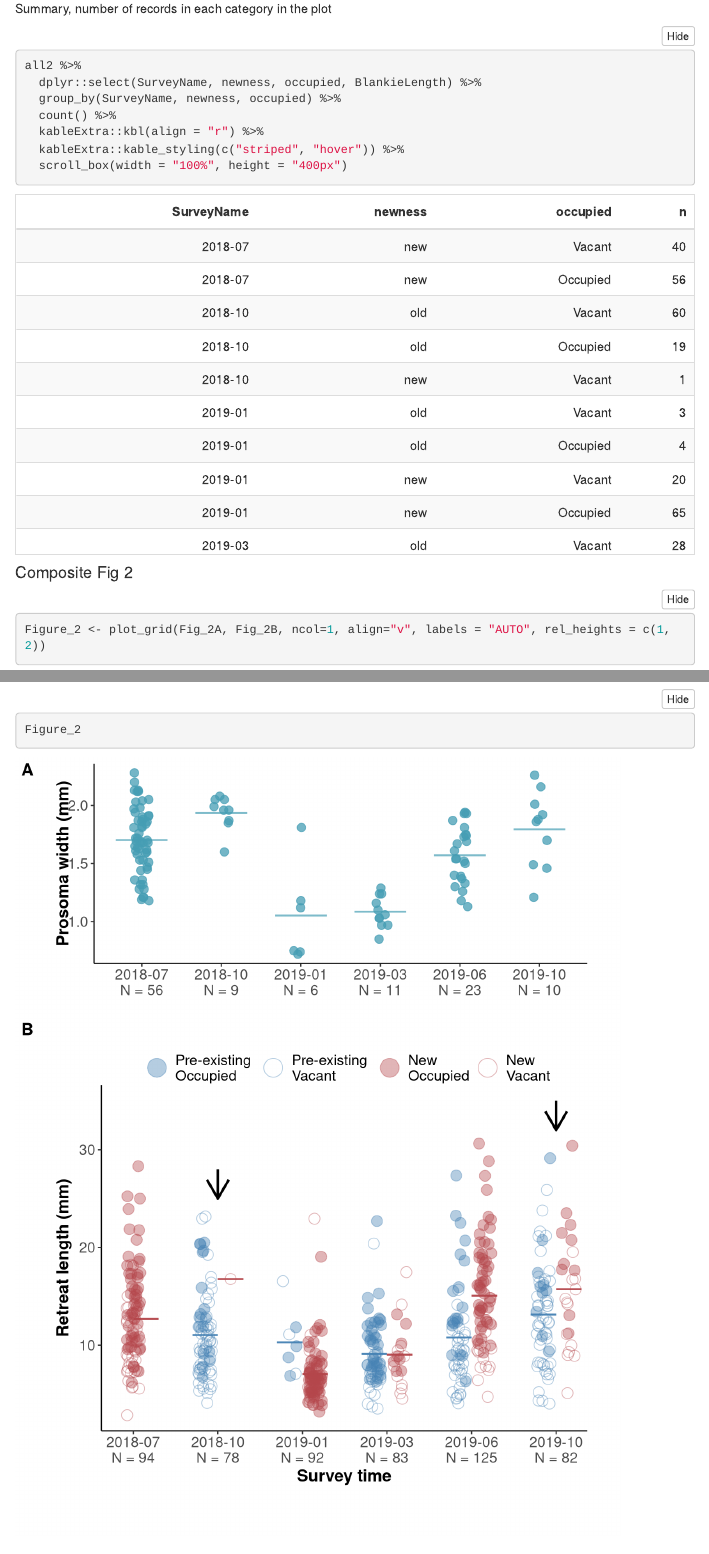
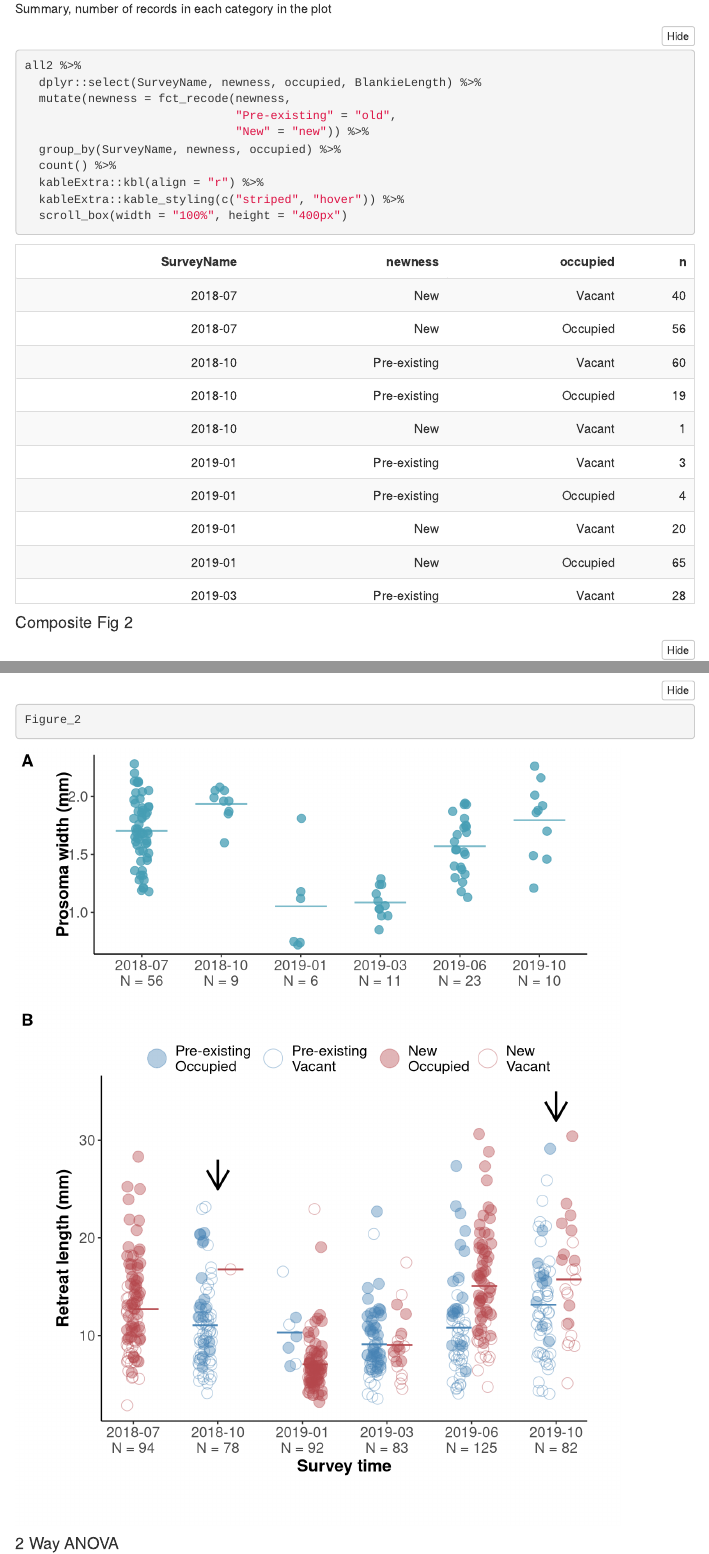
Before and after one commit to PonchoAceves/Blankie-natural-history, an R Markdown document (BlankieNH.Rmd): the page in a window 1100 px wide, from 6400 px down, and a second part further down, joined at a grey line. Rendered offline with R 4.5, knitr and Pandoc, with nearby package versions; code that draws random numbers runs with fixed seeds of ours; some code elsewhere in the file could not run offline; menus at the side of the page are left out.

````diff
--- a/MS 1.Rmd
+++ b/BlankieNH.Rmd
@@ -257,6 +257,9 @@
 ```{r}
 all2 %>%
   dplyr::select(SurveyName, newness, occupied, BlankieLength) %>%
+  mutate(newness = fct_recode(newness,
+                              "Pre-existing" = "old",
+                              "New" = "new")) %>%
   group_by(SurveyName, newness, occupied) %>%
   count() %>%
   kableExtra::kbl(align = "r") %>%
````
Also changed, not shown: BlankieNH.html, MS 1.nb.html (deleted).
